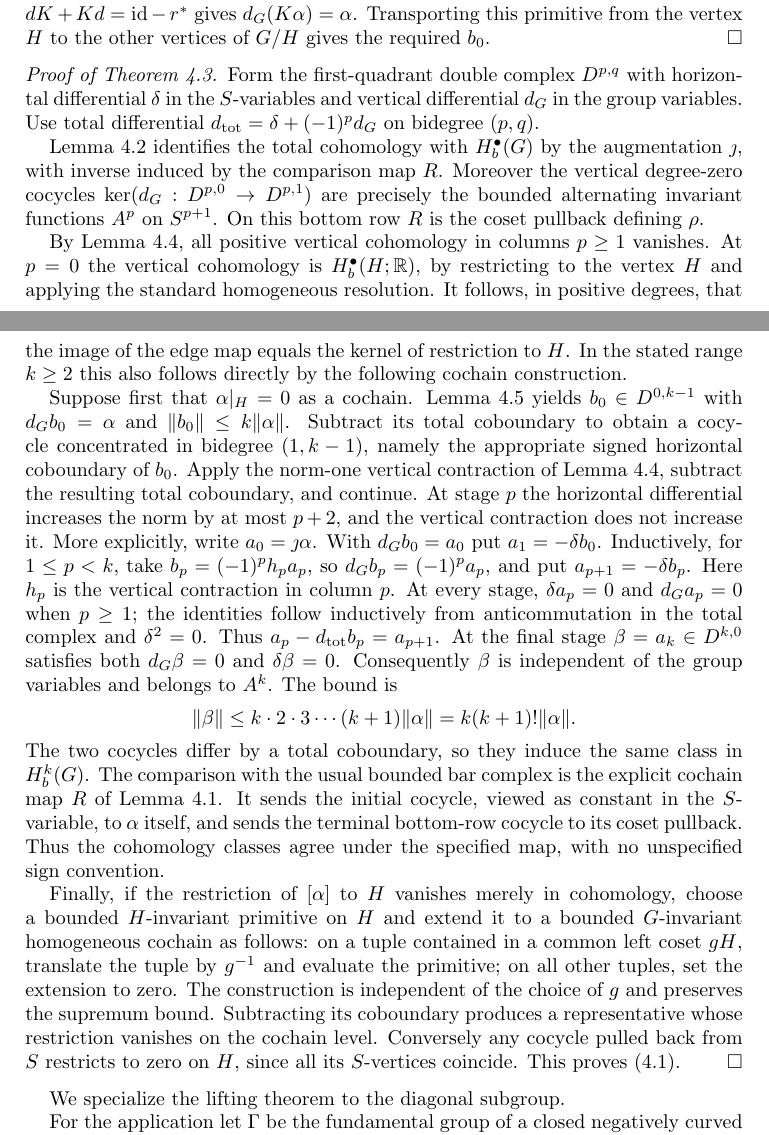
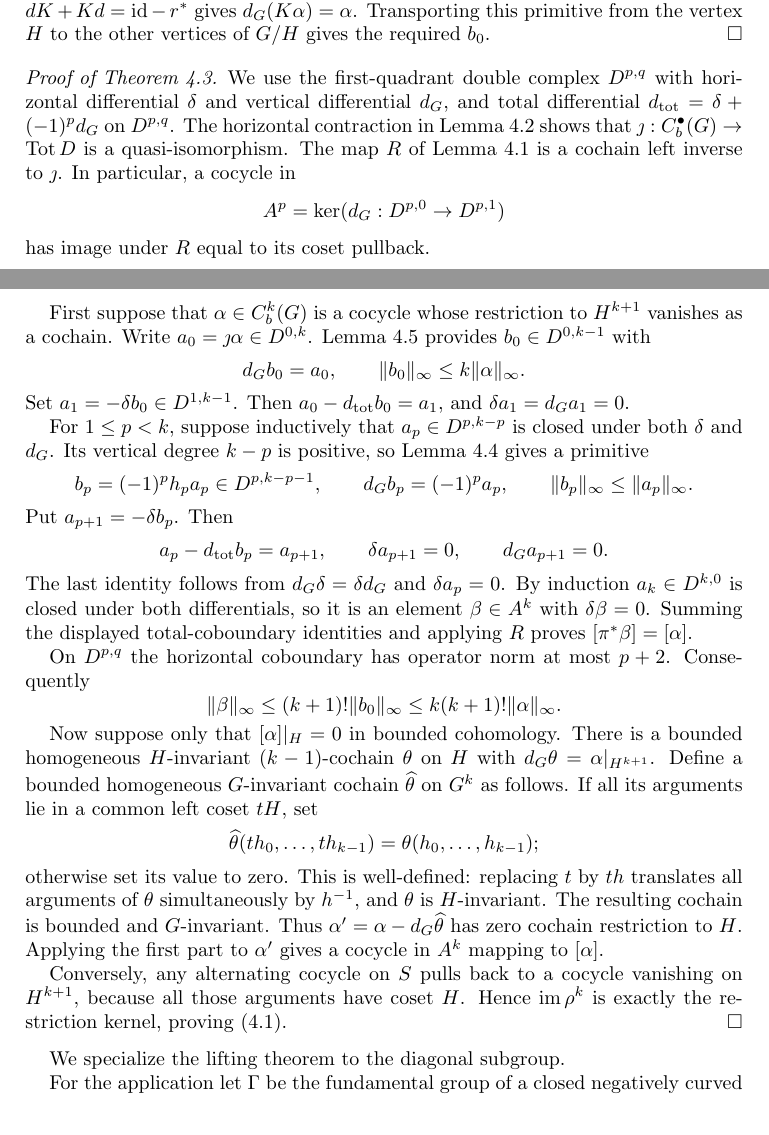
Before and after one commit to FukushiKen2/tcmagnitude, a LaTeX paper (main.tex, which reads 4_bounded_lifting_theorem.tex): two parts of pages 11 and 12 of 24, joined at a grey line, cut so that both start at the same text. Compiled offline with pdfLaTeX.

Commit message:
Consolidate complete cochain-level proof of bounded lifting theorem

```diff
--- a/4_bounded_lifting_theorem.tex
+++ b/4_bounded_lifting_theorem.tex
@@ -256,95 +256,110 @@ required $b_0$.
 \end{proof}
 
 \begin{proof}[Proof of Theorem~\ref{thm:bounded-lift}]
-Form the first-quadrant double complex $D^{p,q}$
-with horizontal differential $\delta$ in the
-$S$-variables and vertical differential $d_G$
-in the group variables. Use total differential
-$d_{\rm tot}=\delta+(-1)^p d_G$ on bidegree $(p,q)$.
+We use the first-quadrant double complex
+$D^{p,q}$ with horizontal differential
+$\delta$ and vertical differential $d_G$, and
+total differential $d_{\mathrm{tot}}=
+\delta+(-1)^pd_G$ on $D^{p,q}$.
+The horizontal contraction in
+Lemma~\ref{lem:horizontal-contraction}
+shows that $\jmath:C_b^\bullet(G)\to
+\operatorname{Tot}D$ is a quasi-isomorphism.
+The map $R$ of Lemma~\ref{lem:AW-comparison}
+is a cochain left inverse to $\jmath$.
+In particular, a cocycle in
+\[
+ A^p=\ker(d_G:D^{p,0}\to D^{p,1})
+\]
+has image under $R$ equal to its coset
+pullback.
 
-Lemma~\ref{lem:horizontal-contraction} identifies
-the total cohomology with $H_b^\bullet(G)$ by
-the augmentation $\jmath$, with inverse
-induced by the comparison map $R$.
-Moreover the vertical degree-zero cocycles
-$\ker(d_G:D^{p,0}\to D^{p,1})$ are precisely
-the bounded alternating invariant functions
-$A^p$ on $S^{p+1}$. On this bottom row $R$
-is the coset pullback defining $\rho$.
+First suppose that $\alpha\in C_b^k(G)$
+is a cocycle whose restriction to $H^{k+1}$
+vanishes as a cochain. Write
+$a_0=\jmath\alpha\in D^{0,k}$.
+Lemma~\ref{lem:relative-primitive}
+provides $b_0\in D^{0,k-1}$ with
+\[
+ d_Gb_0=a_0,\qquad
+ \|b_0\|_\infty\leq k\|\alpha\|_\infty.
+\]
+Set $a_1=-\delta b_0\in D^{1,k-1}$.
+Then $a_0-d_{\mathrm{tot}}b_0=a_1$,
+and $\delta a_1=d_Ga_1=0$.
 
-By Lemma~\ref{lem:bounded-vertical}, all positive
-vertical cohomology in columns $p\geq1$ vanishes.
-At $p=0$ the vertical cohomology is
-$H_b^\bullet(H;\R)$, by restricting to the vertex
-$H$ and applying the standard homogeneous resolution.
-It follows, in positive degrees, that the image
-of the edge map equals the kernel of restriction
-to $H$. In the stated range $k\geq2$ this
-also follows directly by the following cochain
-construction.
+For $1\leq p<k$, suppose inductively
+that $a_p\in D^{p,k-p}$ is closed under
+both $\delta$ and $d_G$. Its vertical
+degree $k-p$ is positive, so
+Lemma~\ref{lem:bounded-vertical}
+gives a primitive
+\[
+ b_p=(-1)^ph_pa_p\in D^{p,k-p-1},
+ \qquad d_Gb_p=(-1)^pa_p,
+ \qquad \|b_p\|_\infty\leq\|a_p\|_\infty.
+\]
+Put $a_{p+1}=-\delta b_p$. Then
+\[
+ a_p-d_{\mathrm{tot}}b_p=a_{p+1},
+ \qquad
+ \delta a_{p+1}=0,
+ \qquad
+ d_Ga_{p+1}=0.
+\]
+The last identity follows from
+$d_G\delta=\delta d_G$ and
+$\delta a_p=0$. By induction
+$a_k\in D^{k,0}$ is closed under
+both differentials, so it is an element
+$\beta\in A^k$ with $\delta\beta=0$.
+Summing the displayed total-coboundary
+identities and applying $R$ proves
+$[\pi^*\beta]=[\alpha]$.
 
-Suppose first that $\alpha|_H=0$ as a cochain.
-Lemma~\ref{lem:relative-primitive} yields
-$b_0\in D^{0,k-1}$ with $d_G b_0=\alpha$ and
-$\|b_0\|\leq k\|\alpha\|$. Subtract its total
-coboundary to obtain a cocycle concentrated
-in bidegree $(1,k-1)$, namely the appropriate
-signed horizontal coboundary of $b_0$.
-Apply the norm-one vertical contraction of
-Lemma~\ref{lem:bounded-vertical}, subtract the
-resulting total coboundary, and continue.
-At stage $p$ the horizontal differential
-increases the norm by at most $p+2$,
-and the vertical contraction does not increase it.
-More explicitly, write $a_0=\jmath\alpha$.
-With $d_Gb_0=a_0$ put $a_1=-\delta b_0$.
-Inductively, for $1\leq p<k$, take
-$b_p=(-1)^p h_pa_p$, so
-$d_Gb_p=(-1)^p a_p$, and put
-$a_{p+1}=-\delta b_p$. Here $h_p$ is
-the vertical contraction in column $p$.
-At every stage, $\delta a_p=0$ and
-$d_Ga_p=0$ when $p\geq1$; the identities
-follow inductively from anticommutation in
-the total complex and $\delta^2=0$.
-Thus $a_p-d_{\rm tot}b_p=a_{p+1}$.
-At the final stage $\beta=a_k\in D^{k,0}$
-satisfies both $d_G\beta=0$ and
-$\delta\beta=0$. Consequently $\beta$
-is independent of the group variables
-and belongs to $A^k$.
-The bound is
+On $D^{p,q}$ the horizontal coboundary
+has operator norm at most $p+2$.
+Consequently
 \[
- \|\beta\|\leq
- k\cdot2\cdot3\cdots(k+1)\|\alpha\|
- =k(k+1)!\|\alpha\|.
+ \|\beta\|_\infty
+ \leq (k+1)!\|b_0\|_\infty
+ \leq k(k+1)!\|\alpha\|_\infty.
 \]
-The two cocycles differ by a total coboundary,
-so they induce the same class in $H_b^k(G)$.
-The comparison with the usual bounded bar complex
-is the explicit cochain map $R$ of
-Lemma~\ref{lem:AW-comparison}. It sends the
-initial cocycle, viewed as constant in the
-$S$-variable, to $\alpha$ itself, and sends
-the terminal bottom-row cocycle to its
-coset pullback. Thus the cohomology classes
-agree under the specified map, with no
-unspecified sign convention.
 
-Finally, if the restriction of $[\alpha]$ to $H$
-vanishes merely in cohomology, choose a bounded
-$H$-invariant primitive on $H$ and extend it to a
-bounded $G$-invariant homogeneous cochain as follows:
-on a tuple contained in a common left coset $gH$,
-translate the tuple by $g^{-1}$ and evaluate the
-primitive; on all other tuples, set the extension
-to zero. The construction is independent of the
-choice of $g$ and preserves the supremum bound.
-Subtracting its coboundary produces a representative
-whose restriction vanishes on the cochain level.
-Conversely any cocycle pulled back from $S$
-restricts to zero on $H$, since all its
-$S$-vertices coincide. This proves
+Now suppose only that
+$[\alpha]|_H=0$ in bounded cohomology.
+There is a bounded homogeneous
+$H$-invariant $(k-1)$-cochain
+$\theta$ on $H$ with
+$d_G\theta=\alpha|_{H^{k+1}}$.
+Define a bounded homogeneous
+$G$-invariant cochain $\widehat\theta$
+on $G^k$ as follows. If all its
+arguments lie in a common left coset
+$tH$, set
+\[
+ \widehat\theta(th_0,\ldots,th_{k-1})
+    =\theta(h_0,\ldots,h_{k-1});
+\]
+otherwise set its value to zero.
+This is well-defined: replacing $t$
+by $th$ translates all arguments
+of $\theta$ simultaneously by $h^{-1}$,
+and $\theta$ is $H$-invariant.
+The resulting cochain is bounded
+and $G$-invariant. Thus
+$\alpha'=\alpha-d_G\widehat\theta$
+has zero cochain restriction to $H$.
+Applying the first part to $\alpha'$
+gives a cocycle in $A^k$ mapping to
+$[\alpha]$.
+
+Conversely, any alternating cocycle on
+$S$ pulls back to a cocycle vanishing
+on $H^{k+1}$, because all those
+arguments have coset $H$. Hence
+$\operatorname{im}\rho^k$ is exactly
+the restriction kernel, proving
 \eqref{eq:bounded-image}.
 \end{proof}
 
```
